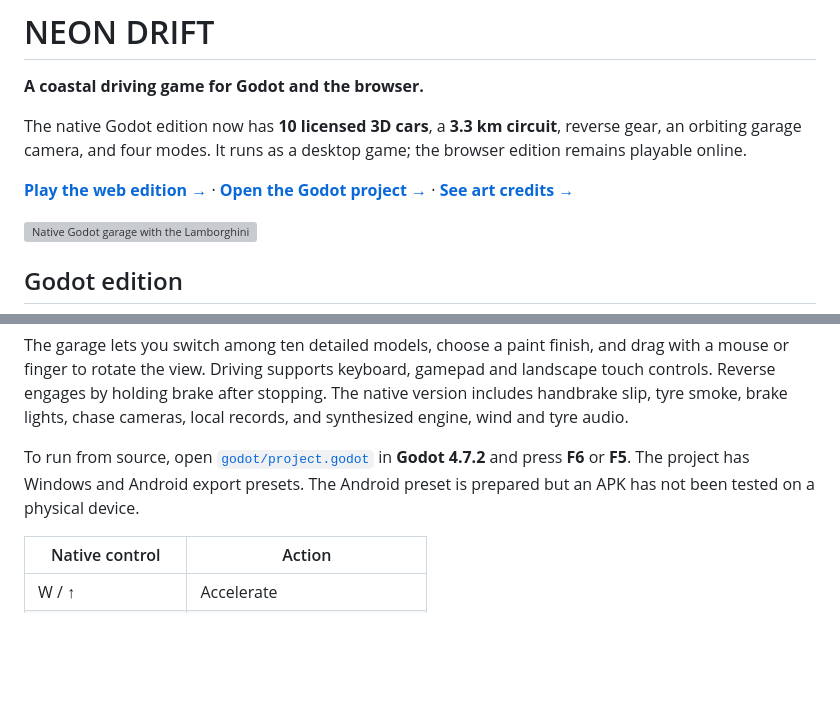
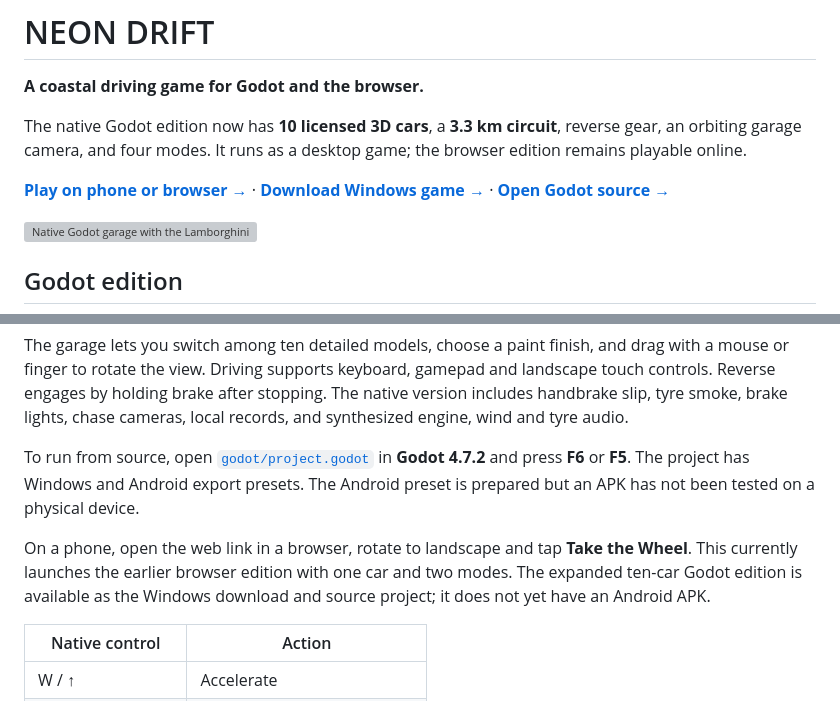
Before and after one commit to Vertex-blip/neon-drift, a Markdown page: README.md, 2 parts joined by grey strips. Drawn GitHub-style; blank space fills up the shorter version; grey boxes are pictures that could not be loaded.

Commit message:
Link native Windows release and clarify phone access

```diff
--- a/README.md
+++ b/README.md
@@ -4,7 +4,7 @@
 
 The native Godot edition now has **10 licensed 3D cars**, a **3.3 km circuit**, reverse gear, an orbiting garage camera, and four modes. It runs as a desktop game; the browser edition remains playable online.
 
-[**Play the web edition →**](https://vertex-blip.github.io/neon-drift/) · [**Open the Godot project →**](godot/project.godot) · [**See art credits →**](godot/CREDITS.md)
+[**Play on phone or browser →**](https://vertex-blip.github.io/neon-drift/) · [**Download Windows game →**](https://github.com/Vertex-blip/neon-drift/releases/download/v0.2.0-native-preview/NeonDrift-Windows.zip) · [**Open Godot source →**](godot/project.godot)
 
 ![Native Godot garage with the Lamborghini Revuelto](godot/docs/godot-garage.png)
 
@@ -20,6 +20,8 @@ The native Godot edition now has **10 licensed 3D cars**, a **3.3 km circuit**,
 The garage lets you switch among ten detailed models, choose a paint finish, and drag with a mouse or finger to rotate the view. Driving supports keyboard, gamepad and landscape touch controls. Reverse engages by holding brake after stopping. The native version includes handbrake slip, tyre smoke, brake lights, chase cameras, local records, and synthesized engine, wind and tyre audio.
 
 To run from source, open [`godot/project.godot`](godot/project.godot) in **Godot 4.7.2** and press **F6** or **F5**. The project has Windows and Android export presets. The Android preset is prepared but an APK has not been tested on a physical device.
+
+On a phone, open the web link in a browser, rotate to landscape and tap **Take the Wheel**. This currently launches the earlier browser edition with one car and two modes. The expanded ten-car Godot edition is available as the Windows download and source project; it does not yet have an Android APK.
 
 | Native control | Action |
 | --- | --- |
```
